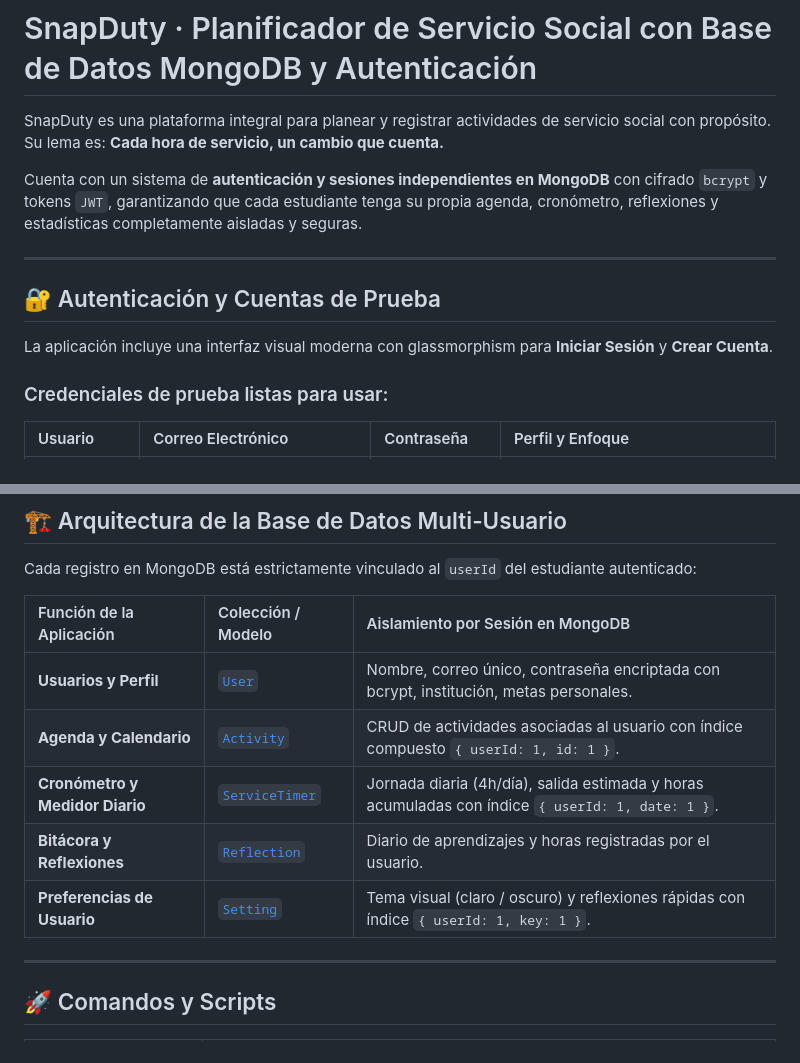
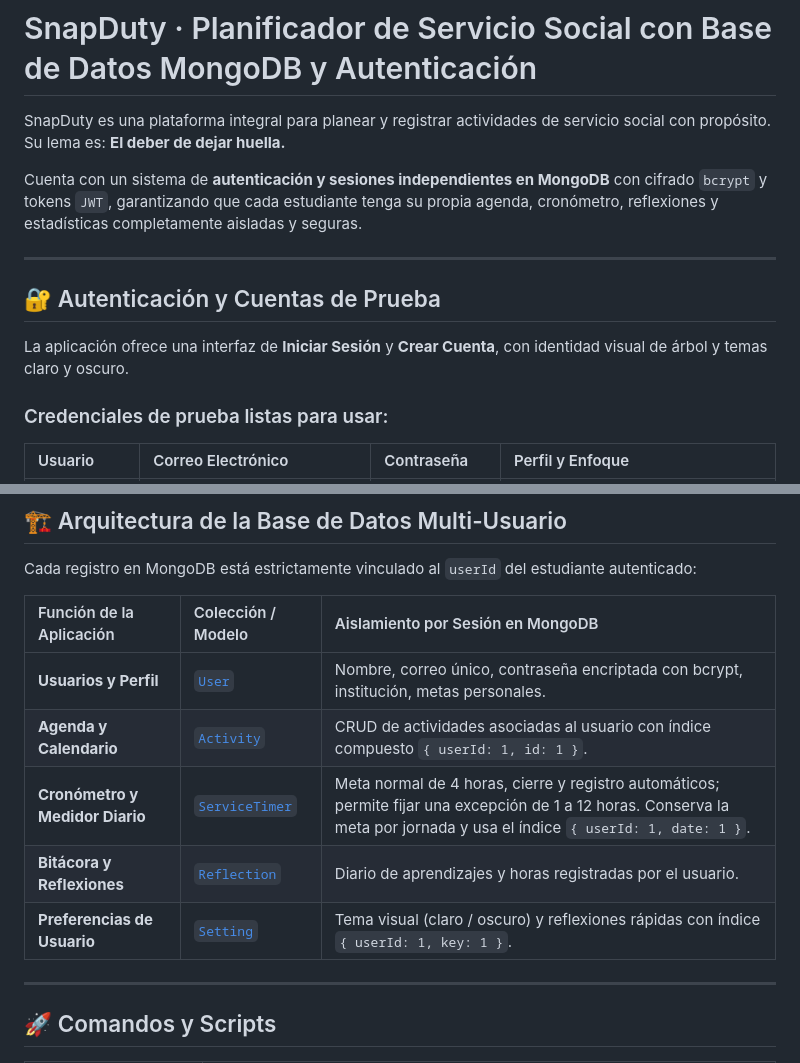
Before and after one commit to diegoperezalp-ui/prototipo, a Markdown page: README.md, 2 parts joined by grey strips. Rendered like a GitHub page.

Commit message:
Actualizar documentación de SnapDuty

```diff
--- a/README.md
+++ b/README.md
@@ -1,6 +1,6 @@
 # SnapDuty · Planificador de Servicio Social con Base de Datos MongoDB y Autenticación
 
-SnapDuty es una plataforma integral para planear y registrar actividades de servicio social con propósito. Su lema es: **Cada hora de servicio, un cambio que cuenta.**
+SnapDuty es una plataforma integral para planear y registrar actividades de servicio social con propósito. Su lema es: **El deber de dejar huella.**
 
 Cuenta con un sistema de **autenticación y sesiones independientes en MongoDB** con cifrado `bcrypt` y tokens `JWT`, garantizando que cada estudiante tenga su propia agenda, cronómetro, reflexiones y estadísticas completamente aisladas y seguras.
 
@@ -8,7 +8,7 @@ Cuenta con un sistema de **autenticación y sesiones independientes en MongoDB**
 
 ## 🔐 Autenticación y Cuentas de Prueba
 
-La aplicación incluye una interfaz visual moderna con glassmorphism para **Iniciar Sesión** y **Crear Cuenta**.
+La aplicación ofrece una interfaz de **Iniciar Sesión** y **Crear Cuenta**, con identidad visual de árbol y temas claro y oscuro.
 
 ### Credenciales de prueba listas para usar:
 | Usuario | Correo Electrónico | Contraseña | Perfil y Enfoque |
@@ -26,11 +26,11 @@ Cada registro en MongoDB está estrictamente vinculado al `userId` del estudiant
 
 | Función de la Aplicación | Colección / Modelo | Aislamiento por Sesión en MongoDB |
 | :--- | :--- | :--- |
-| **Usuarios y Perfil** | [`User`](file:///models/User.js) | Nombre, correo único, contraseña encriptada con bcrypt, institución, metas personales. |
-| **Agenda y Calendario** | [`Activity`](file:///models/Activity.js) | CRUD de actividades asociadas al usuario con índice compuesto `{ userId: 1, id: 1 }`. |
-| **Cronómetro y Medidor Diario** | [`ServiceTimer`](file:///models/ServiceTimer.js) | Jornada diaria (4h/día), salida estimada y horas acumuladas con índice `{ userId: 1, date: 1 }`. |
-| **Bitácora y Reflexiones** | [`Reflection`](file:///models/Reflection.js) | Diario de aprendizajes y horas registradas por el usuario. |
-| **Preferencias de Usuario** | [`Setting`](file:///models/Setting.js) | Tema visual (claro / oscuro) y reflexiones rápidas con índice `{ userId: 1, key: 1 }`. |
+| **Usuarios y Perfil** | [`User`](models/User.js) | Nombre, correo único, contraseña encriptada con bcrypt, institución, metas personales. |
+| **Agenda y Calendario** | [`Activity`](models/Activity.js) | CRUD de actividades asociadas al usuario con índice compuesto `{ userId: 1, id: 1 }`. |
+| **Cronómetro y Medidor Diario** | [`ServiceTimer`](models/ServiceTimer.js) | Meta normal de 4 horas, cierre y registro automáticos; permite fijar una excepción de 1 a 12 horas. Conserva la meta por jornada y usa el índice `{ userId: 1, date: 1 }`. |
+| **Bitácora y Reflexiones** | [`Reflection`](models/Reflection.js) | Diario de aprendizajes y horas registradas por el usuario. |
+| **Preferencias de Usuario** | [`Setting`](models/Setting.js) | Tema visual (claro / oscuro) y reflexiones rápidas con índice `{ userId: 1, key: 1 }`. |
 
 ---
 
```
